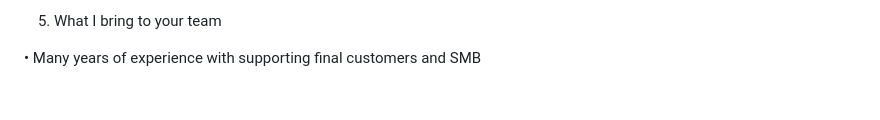
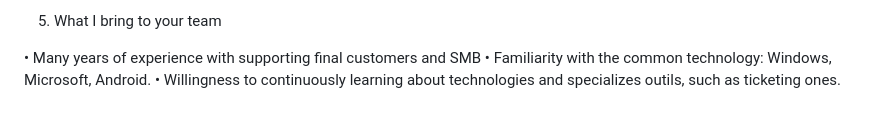
Before and after one commit to ndeieso/Nicola-De-Ieso-Helpdesk, a Markdown page: index.md, the part around the change. Drawn GitHub-style.

Commit message:
Update index.md with additional qualifications
Added familiarity with common technologies and a willingness to learn.

```diff
--- a/index.md
+++ b/index.md
@@ -77,3 +77,5 @@ When doing a ticket, report all the steps and information but never password or
 5) What I bring to your team
 
 • Many years of experience with supporting final customers and SMB
+• Familiarity with the common technology: Windows, Microsoft, Android.
+• Willingness to continuously learning about technologies and specializes outils, such as ticketing ones.
```
